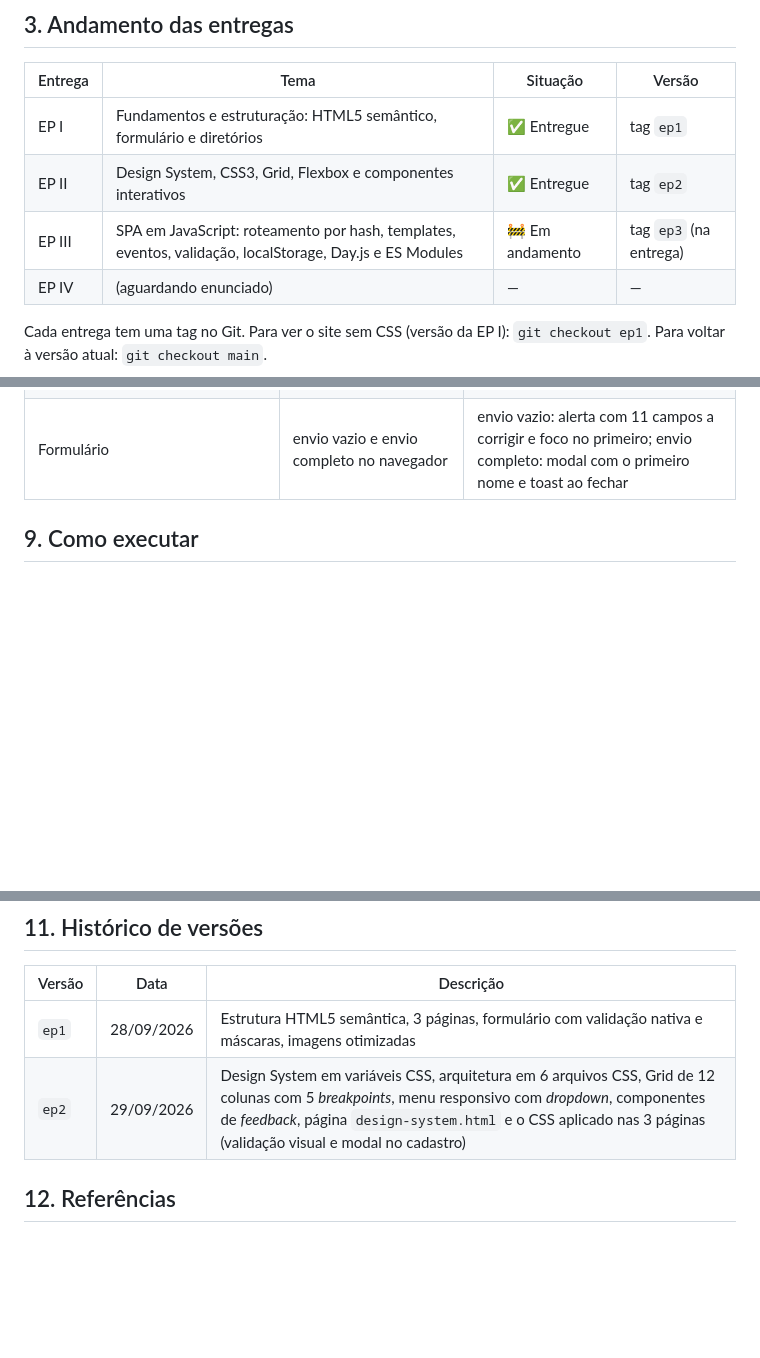
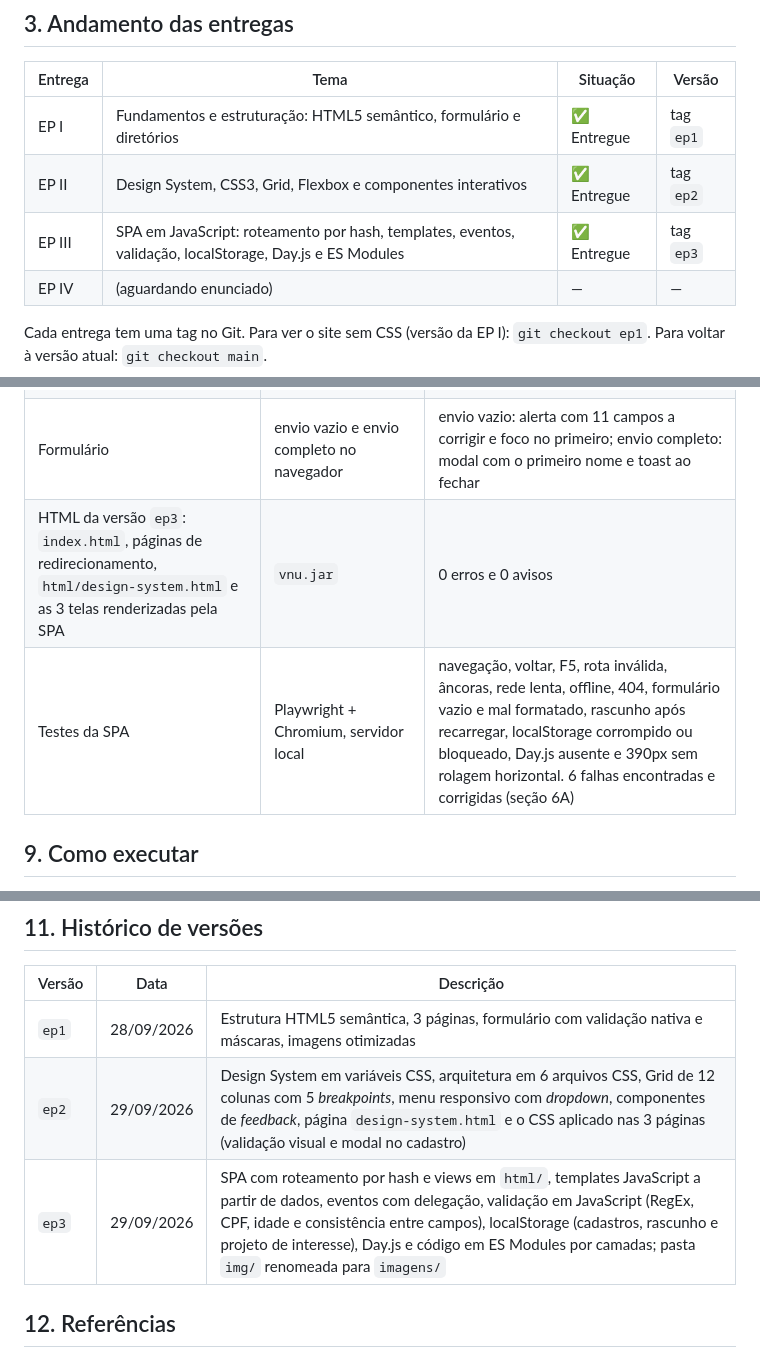
Before and after one commit to nilknarfsam/ong-maos-que-semeiam, a Markdown page: README.md, 3 parts joined by grey strips. Drawn GitHub-style; blank space fills up the shorter version.

Commit message:
EP3: README com a entrega da EP III
Co-Authored-By: Claude Opus 5.5 <noreply@anthropic.com>

```diff
--- a/README.md
+++ b/README.md
@@ -77,7 +77,7 @@ O site precisa apresentar a organização, divulgar os projetos, mostrar a prest
 |---|---|---|---|
 | EP I | Fundamentos e estruturação: HTML5 semântico, formulário e diretórios | ✅ Entregue | tag `ep1` |
 | EP II | Design System, CSS3, Grid, Flexbox e componentes interativos | ✅ Entregue | tag `ep2` |
-| EP III | SPA em JavaScript: roteamento por hash, templates, eventos, validação, localStorage, Day.js e ES Modules | 🚧 Em andamento | tag `ep3` (na entrega) |
+| EP III | SPA em JavaScript: roteamento por hash, templates, eventos, validação, localStorage, Day.js e ES Modules | ✅ Entregue | tag `ep3` |
 | EP IV | (aguardando enunciado) | — | — |
 
 Cada entrega tem uma tag no Git. Para ver o site sem CSS (versão da EP I): `git checkout ep1`. Para voltar à versão atual: `git checkout main`.
@@ -251,6 +251,8 @@ O projeto segue as recomendações da **WCAG 2.1, nível AA**:
 | Contraste de cores | Script com a fórmula da WCAG 2.1 | todas as combinações de texto ≥ 4,5:1 |
 | Responsividade | navegador Chromium em 390px e 1280px | sem rolagem horizontal no celular nas 4 páginas |
 | Formulário | envio vazio e envio completo no navegador | envio vazio: alerta com 11 campos a corrigir e foco no primeiro; envio completo: modal com o primeiro nome e toast ao fechar |
+| HTML da versão `ep3`: `index.html`, páginas de redirecionamento, `html/design-system.html` e as 3 telas renderizadas pela SPA | `vnu.jar` | 0 erros e 0 avisos |
+| Testes da SPA | Playwright + Chromium, servidor local | navegação, voltar, F5, rota inválida, âncoras, rede lenta, offline, 404, formulário vazio e mal formatado, rascunho após recarregar, localStorage corrompido ou bloqueado, Day.js ausente e 390px sem rolagem horizontal. 6 falhas encontradas e corrigidas (seção 6A) |
 
 ## 9. Como executar
 
@@ -278,6 +280,7 @@ Uma ferramenta de IA generativa (Claude, da Anthropic) foi usada como apoio no p
 |---|---|---|
 | `ep1` | 28/09/2026 | Estrutura HTML5 semântica, 3 páginas, formulário com validação nativa e máscaras, imagens otimizadas |
 | `ep2` | 29/09/2026 | Design System em variáveis CSS, arquitetura em 6 arquivos CSS, Grid de 12 colunas com 5 *breakpoints*, menu responsivo com *dropdown*, componentes de *feedback*, página `design-system.html` e o CSS aplicado nas 3 páginas (validação visual e modal no cadastro) |
+| `ep3` | 29/09/2026 | SPA com roteamento por hash e views em `html/`, templates JavaScript a partir de dados, eventos com delegação, validação em JavaScript (RegEx, CPF, idade e consistência entre campos), localStorage (cadastros, rascunho e projeto de interesse), Day.js e código em ES Modules por camadas; pasta `img/` renomeada para `imagens/` |
 
 ## 12. Referências
 
```
